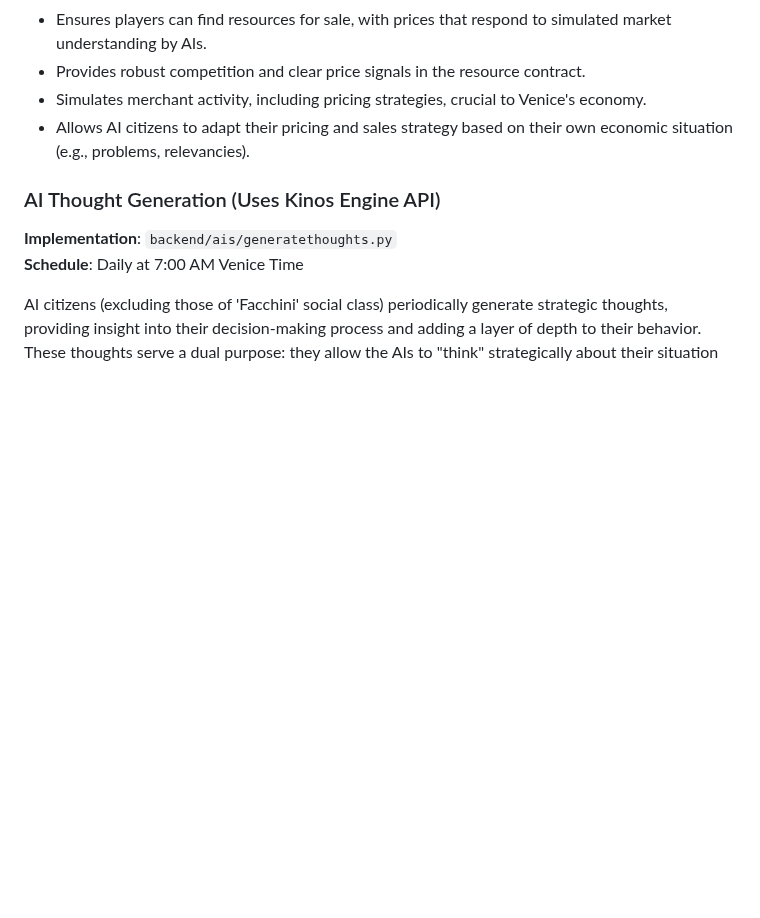
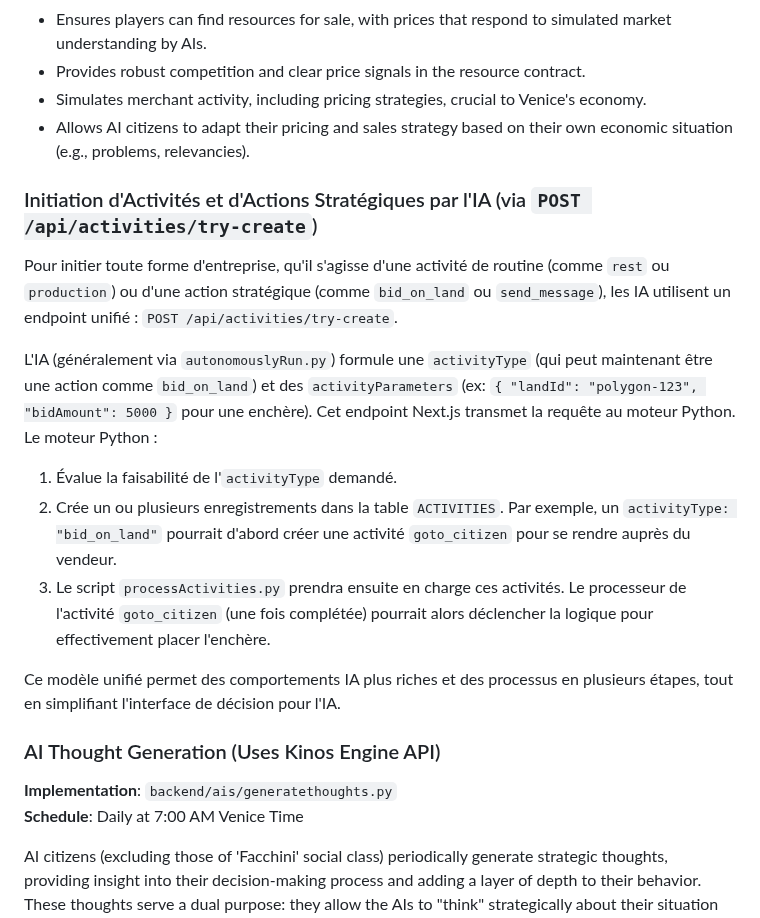
Before and after one commit to Universal-Basic-Compute/serenissima, a Markdown page: backend/docs/ais.md, the part around the change. Rendered like a GitHub page; blank space fills up the shorter version.

```diff
--- a/backend/docs/ais.md
+++ b/backend/docs/ais.md
@@ -584,6 +584,18 @@ The consolidated AI public sell and price management system:
 -   Simulates merchant activity, including pricing strategies, crucial to Venice's economy.
 -   Allows AI citizens to adapt their pricing and sales strategy based on their own economic situation (e.g., problems, relevancies).
 
+### Initiation d'Activités et d'Actions Stratégiques par l'IA (via `POST /api/activities/try-create`)
+
+Pour initier toute forme d'entreprise, qu'il s'agisse d'une activité de routine (comme `rest` ou `production`) ou d'une action stratégique (comme `bid_on_land` ou `send_message`), les IA utilisent un endpoint unifié : `POST /api/activities/try-create`.
+
+L'IA (généralement via `autonomouslyRun.py`) formule une `activityType` (qui peut maintenant être une action comme `bid_on_land`) et des `activityParameters` (ex: `{ "landId": "polygon-123", "bidAmount": 5000 }` pour une enchère).
+Cet endpoint Next.js transmet la requête au moteur Python. Le moteur Python :
+1.  Évalue la faisabilité de l'`activityType` demandé.
+2.  Crée un ou plusieurs enregistrements dans la table `ACTIVITIES`. Par exemple, un `activityType: "bid_on_land"` pourrait d'abord créer une activité `goto_citizen` pour se rendre auprès du vendeur.
+3.  Le script `processActivities.py` prendra ensuite en charge ces activités. Le processeur de l'activité `goto_citizen` (une fois complétée) pourrait alors déclencher la logique pour effectivement placer l'enchère.
+
+Ce modèle unifié permet des comportements IA plus riches et des processus en plusieurs étapes, tout en simplifiant l'interface de décision pour l'IA.
+
 ### AI Thought Generation (Uses Kinos Engine API)
 
 **Implementation**: `backend/ais/generatethoughts.py`
```
Also changed, not shown: backend/docs/activities.md (+1 -1 lines), backend/docs/engine.md (+12 -0 lines).
